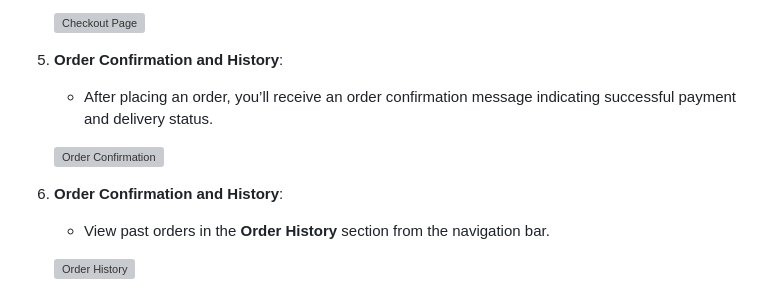
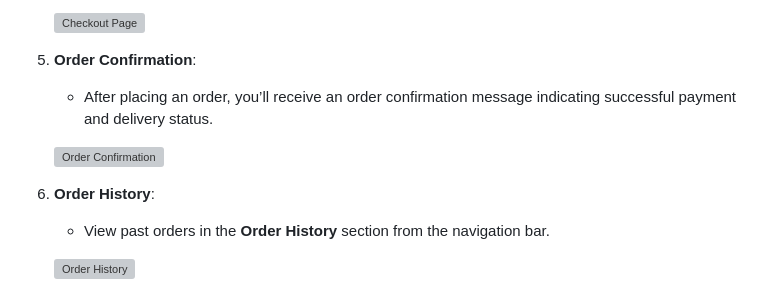
Before and after one commit to Isaac-Ndirangu-Muturi-749/Quick-Eats-and-Drinks, a Markdown page: README.md, the part around the change. Drawn GitHub-style; grey boxes are pictures that could not be loaded.

```diff
--- a/README.md
+++ b/README.md
@@ -217,12 +217,12 @@ As a regular user, you can browse the catalog, place orders, view your order his
 
    ![Checkout Page](app/static/images/checkout_screenshot.png)
 
-5. **Order Confirmation and History**:
+5. **Order Confirmation**:
    - After placing an order, you’ll receive an order confirmation message indicating successful payment and delivery status.
 
    ![Order Confirmation](app/static/images/order_confirmation_screenshot.png)
 
-5. **Order Confirmation and History**:
+5. **Order History**:
    - View past orders in the **Order History** section from the navigation bar.
 
    ![Order History](app/static/images/order_history_screenshot.png)
```
